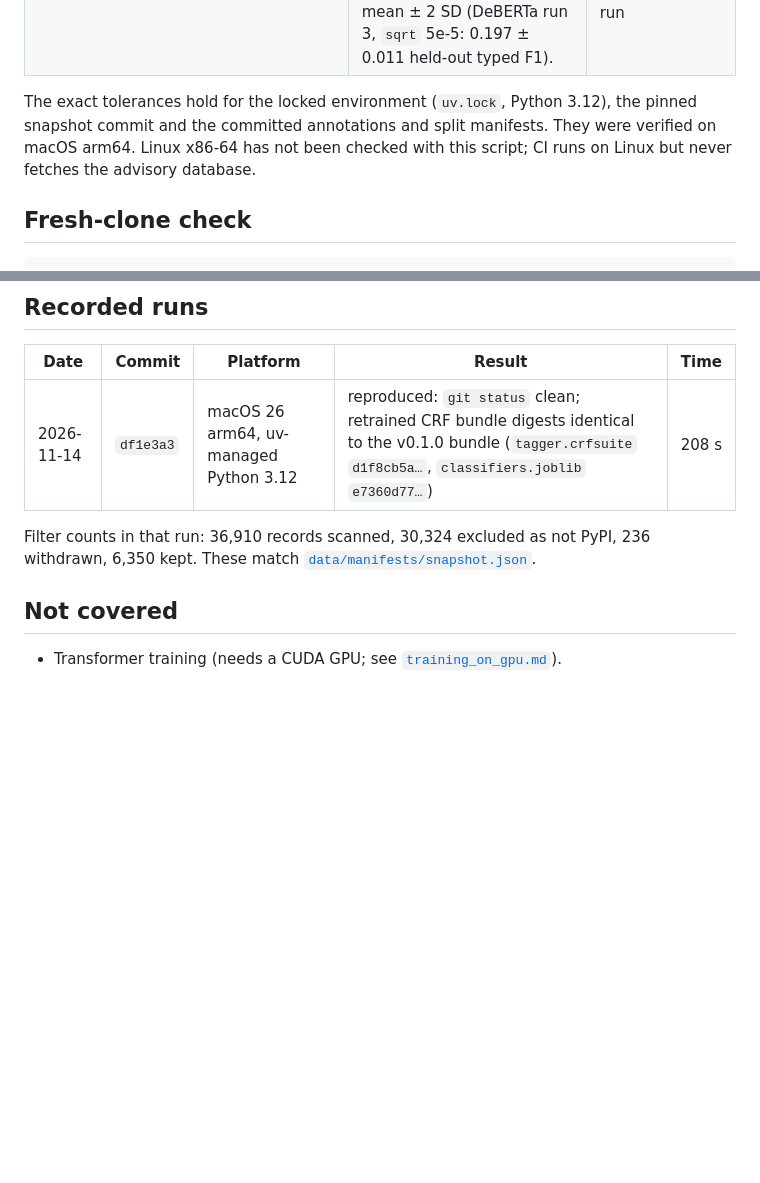
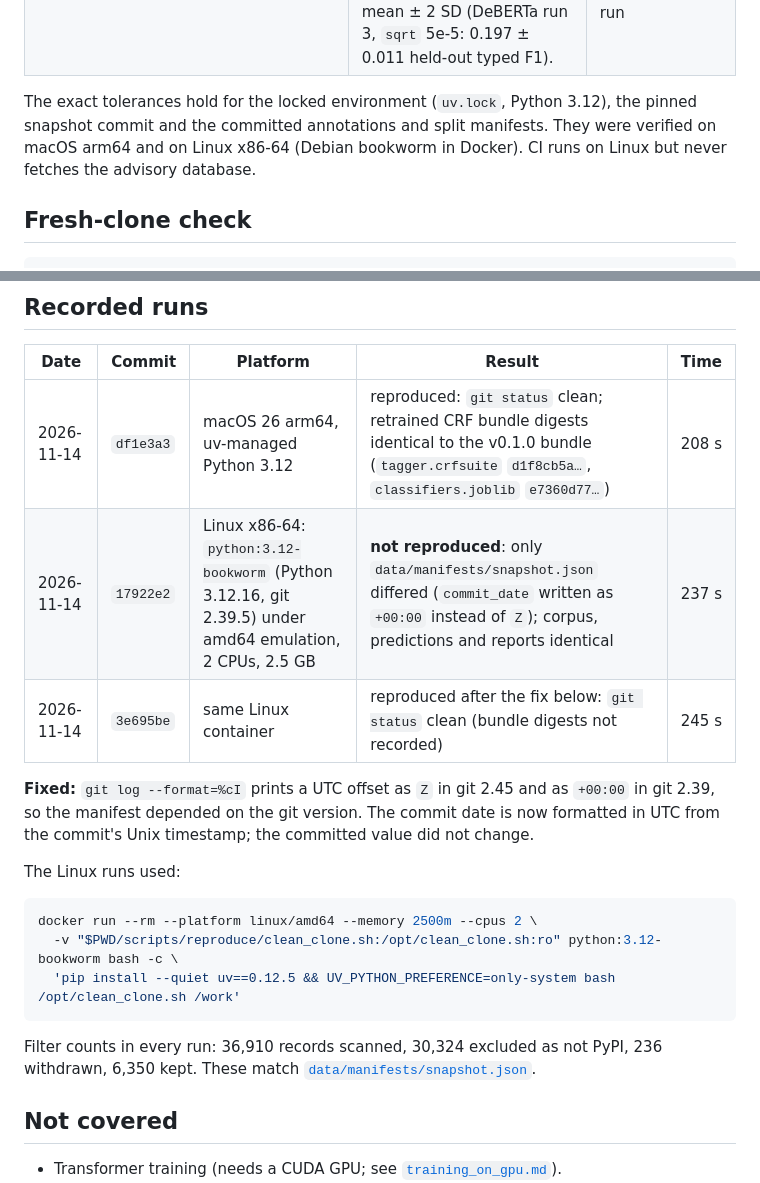
Before and after one commit to professor3333/TriggerMap, a Markdown page: docs/reproducibility.md, 2 parts joined by grey strips. Rendered like a GitHub page; blank space fills up the shorter version.

Commit message:
Record the Linux x86-64 fresh-clone reproduction
On Linux x86-64 (python:3.12-bookworm, git 2.39.5, in Docker) the fresh-clone check first differed only in the snapshot manifest's commit_date; with the UTC fix every regenerated file is byte-identical.

````diff
--- a/docs/reproducibility.md
+++ b/docs/reproducibility.md
@@ -16,8 +16,8 @@ reproduces the committed results within the tolerances declared below.
 
 The exact tolerances hold for the locked environment (`uv.lock`, Python 3.12), the pinned
 snapshot commit and the committed annotations and split manifests. They were verified on macOS
-arm64. Linux x86-64 has not been checked with this script; CI runs on Linux but never fetches
-the advisory database.
+arm64 and on Linux x86-64 (Debian bookworm in Docker). CI runs on Linux but never fetches the
+advisory database.
 
 ## Fresh-clone check
 
@@ -47,8 +47,22 @@ and about 1.5 GB of disk. It does not touch the test split.
 | Date | Commit | Platform | Result | Time |
 |---|---|---|---|---:|
 | 2026-11-14 | `df1e3a3` | macOS 26 arm64, uv-managed Python 3.12 | reproduced: `git status` clean; retrained CRF bundle digests identical to the v0.1.0 bundle (`tagger.crfsuite` `d1f8cb5a…`, `classifiers.joblib` `e7360d77…`) | 208 s |
+| 2026-11-14 | `17922e2` | Linux x86-64: `python:3.12-bookworm` (Python 3.12.16, git 2.39.5) under amd64 emulation, 2 CPUs, 2.5 GB | **not reproduced**: only `data/manifests/snapshot.json` differed (`commit_date` written as `+00:00` instead of `Z`); corpus, predictions and reports identical | 237 s |
+| 2026-11-14 | `3e695be` | same Linux container | reproduced after the fix below: `git status` clean (bundle digests not recorded) | 245 s |
 
-Filter counts in that run: 36,910 records scanned, 30,324 excluded as not PyPI, 236 withdrawn,
+**Fixed:** `git log --format=%cI` prints a UTC offset as `Z` in git 2.45 and as `+00:00` in git 2.39,
+so the manifest depended on the git version. The commit date is now formatted in UTC from the
+commit's Unix timestamp; the committed value did not change.
+
+The Linux runs used:
+
+```bash
+docker run --rm --platform linux/amd64 --memory 2500m --cpus 2 \
+  -v "$PWD/scripts/reproduce/clean_clone.sh:/opt/clean_clone.sh:ro" python:3.12-bookworm bash -c \
+  'pip install --quiet uv==0.12.5 && UV_PYTHON_PREFERENCE=only-system bash /opt/clean_clone.sh /work'
+```
+
+Filter counts in every run: 36,910 records scanned, 30,324 excluded as not PyPI, 236 withdrawn,
 6,350 kept. These match [`data/manifests/snapshot.json`](../data/manifests/snapshot.json).
 
 ## Not covered
````
Also changed, not shown: README.md (+1 -1 lines).
